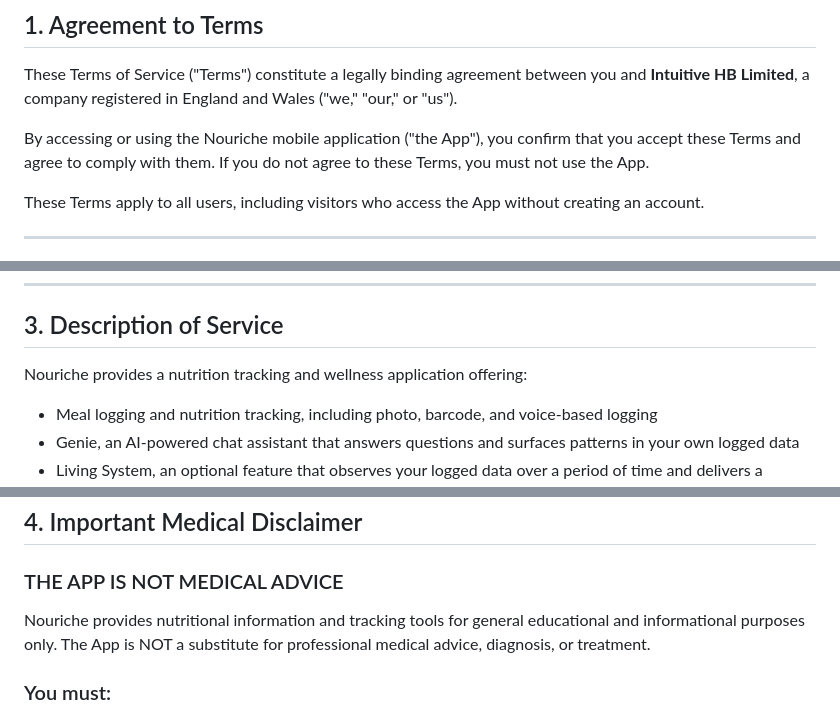
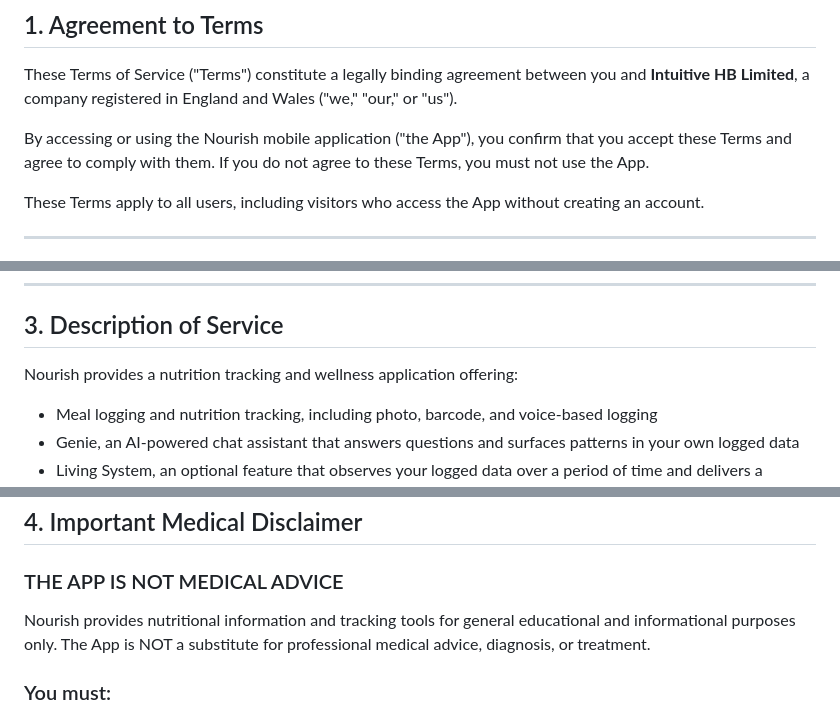
Before and after one commit to intuitivenibble-del/intuitivenibble-del.github.io, a Markdown page: terms-of-service.md, 3 parts joined by grey strips. Rendered like a GitHub page.

```diff
--- a/terms-of-service.md
+++ b/terms-of-service.md
@@ -12,7 +12,7 @@ permalink: /terms-of-service/
 
 These Terms of Service ("Terms") constitute a legally binding agreement between you and **Intuitive HB Limited**, a company registered in England and Wales ("we," "our," or "us").
 
-By accessing or using the Nouriche mobile application ("the App"), you confirm that you accept these Terms and agree to comply with them. If you do not agree to these Terms, you must not use the App.
+By accessing or using the Nourish mobile application ("the App"), you confirm that you accept these Terms and agree to comply with them. If you do not agree to these Terms, you must not use the App.
 
 These Terms apply to all users, including visitors who access the App without creating an account.
 
@@ -30,7 +30,7 @@ These Terms apply to all users, including visitors who access the App without cr
 
 ## 3. Description of Service
 
-Nouriche provides a nutrition tracking and wellness application offering:
+Nourish provides a nutrition tracking and wellness application offering:
 
 - Meal logging and nutrition tracking, including photo, barcode, and voice-based logging
 - Genie, an AI-powered chat assistant that answers questions and surfaces patterns in your own logged data
@@ -49,7 +49,7 @@ We reserve the right to modify, suspend, or discontinue any feature or the entir
 
 ### THE APP IS NOT MEDICAL ADVICE
 
-Nouriche provides nutritional information and tracking tools for general educational and informational purposes only. The App is NOT a substitute for professional medical advice, diagnosis, or treatment.
+Nourish provides nutritional information and tracking tools for general educational and informational purposes only. The App is NOT a substitute for professional medical advice, diagnosis, or treatment.
 
 ### You must:
 - Always consult a qualified healthcare professional before making dietary changes
```
Also changed, not shown: other parts of terms-of-service.md (+1 -1 lines).
